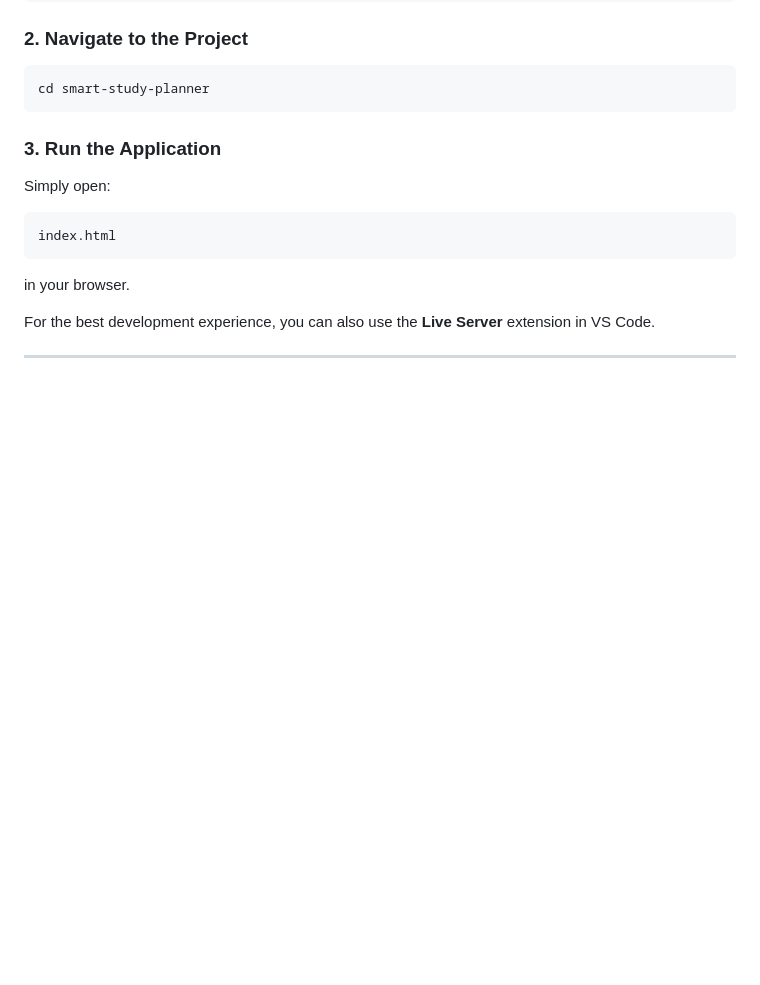
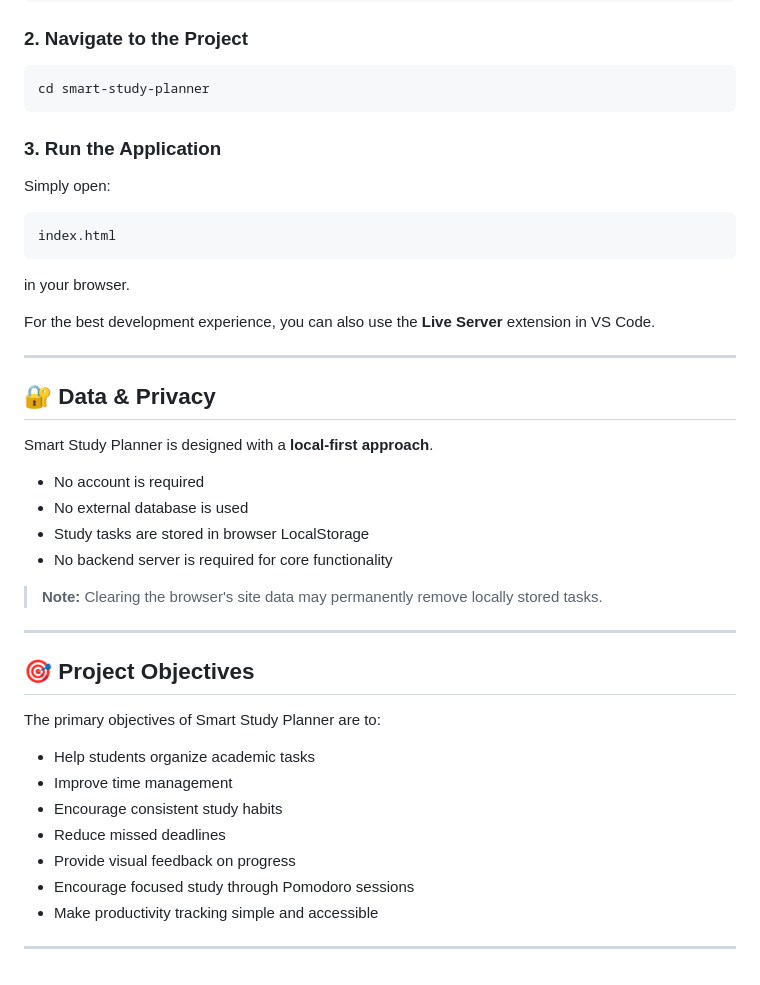
Before and after one commit to KPAVANTEJA/smart-study-app-frontend, a Markdown page: README.md, the part around the change. Rendered like a GitHub page; blank space fills up the shorter version.

Commit message:
Add smart-study-planner objectives

```diff
--- a/README.md
+++ b/README.md
@@ -382,3 +382,30 @@ in your browser.
 For the best development experience, you can also use the **Live Server** extension in VS Code.
 
 ---
+
+## 🔐 Data & Privacy
+
+Smart Study Planner is designed with a **local-first approach**.
+
+* No account is required
+* No external database is used
+* Study tasks are stored in browser LocalStorage
+* No backend server is required for core functionality
+
+> **Note:** Clearing the browser's site data may permanently remove locally stored tasks.
+
+---
+
+## 🎯 Project Objectives
+
+The primary objectives of Smart Study Planner are to:
+
+* Help students organize academic tasks
+* Improve time management
+* Encourage consistent study habits
+* Reduce missed deadlines
+* Provide visual feedback on progress
+* Encourage focused study through Pomodoro sessions
+* Make productivity tracking simple and accessible
+
+---
```
